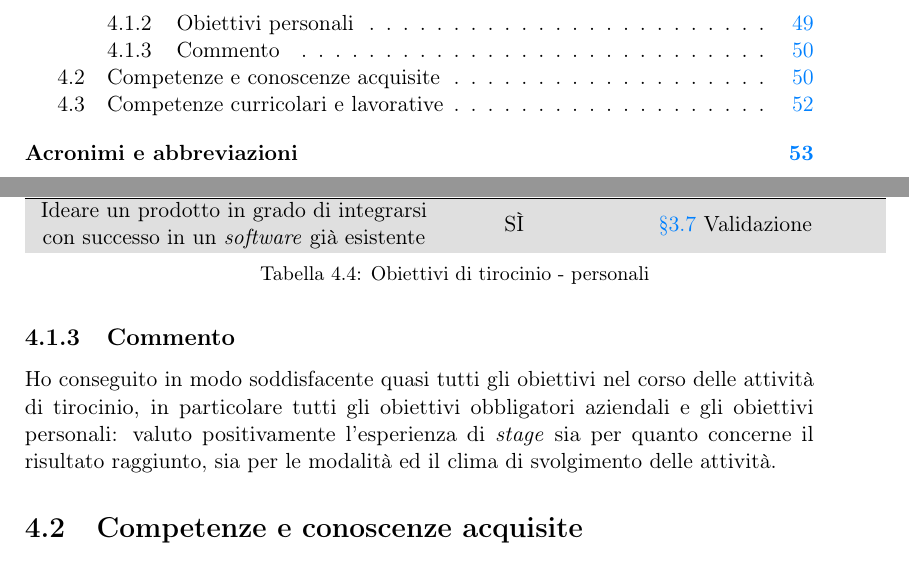
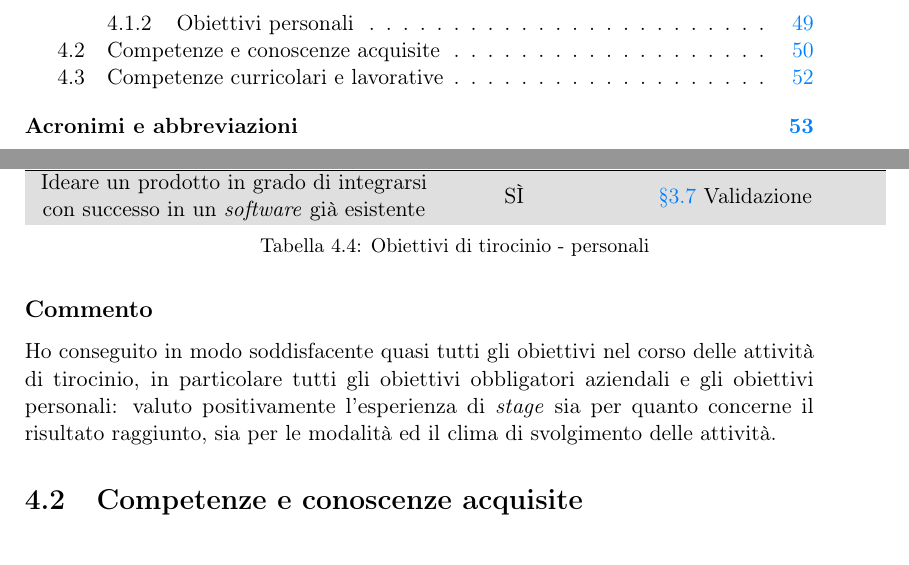
Before and after one commit to MatteoCus/Thesis, a LaTeX thesis (thesis.tex, which reads chapters/resoconto.tex): two parts of pages 8 and 60 of 69, joined at a grey line, cut so that both start at the same text. Compiled offline with pdfLaTeX.

Commit message:
Ended thesis

```diff
--- a/chapters/resoconto.tex
+++ b/chapters/resoconto.tex
@@ -95,7 +95,7 @@ Gli obiettivi che riporto di seguito fanno riferimento alla sezione \hyperref[se
     \caption{Obiettivi di tirocinio - personali}
 \end{longtable}
 
-\subsection{Commento}
+\subsection*{Commento}
 Ho conseguito in modo soddisfacente quasi tutti gli obiettivi nel corso delle attività di tirocinio, in particolare tutti gli obiettivi obbligatori aziendali e gli obiettivi personali: valuto positivamente l'esperienza di \textit{stage} sia per quanto concerne il risultato raggiunto,
 sia per le modalità ed il clima di svolgimento delle attività.
 
```
Also changed, not shown: Cusin_Matteo.pdf.
